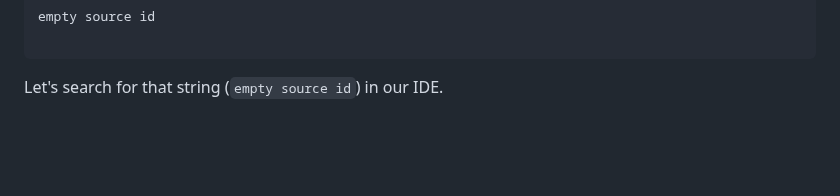
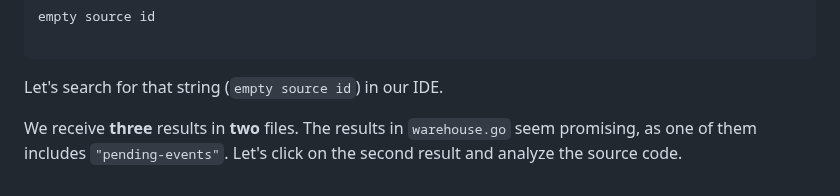
Before and after one commit to m0hammad-yaser/OSWE-AWAE-Notes, a Markdown page: RudderStack/README.md, the part around the change. Drawn GitHub-style; blank space fills up the shorter version.

````diff
--- a/RudderStack/README.md
+++ b/RudderStack/README.md
@@ -159,3 +159,5 @@ empty source id
 
 ```
 Let's search for that string (`empty source id`) in our IDE.
+
+We receive **three** results in **two** files. The results in `warehouse.go` seem promising, as one of them includes `"pending-events"`. Let's click on the second result and analyze the source code.
````
